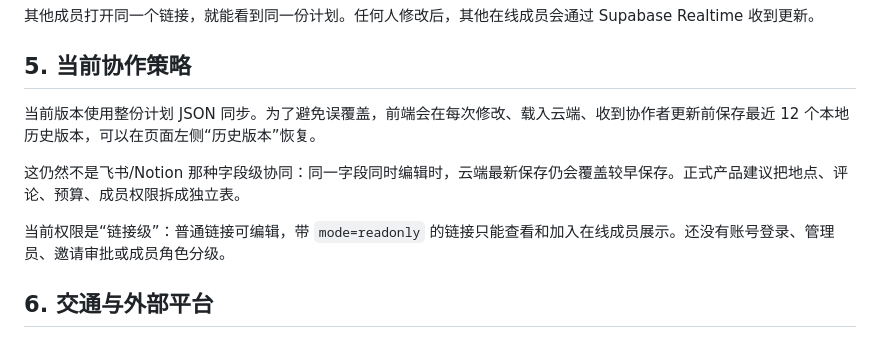
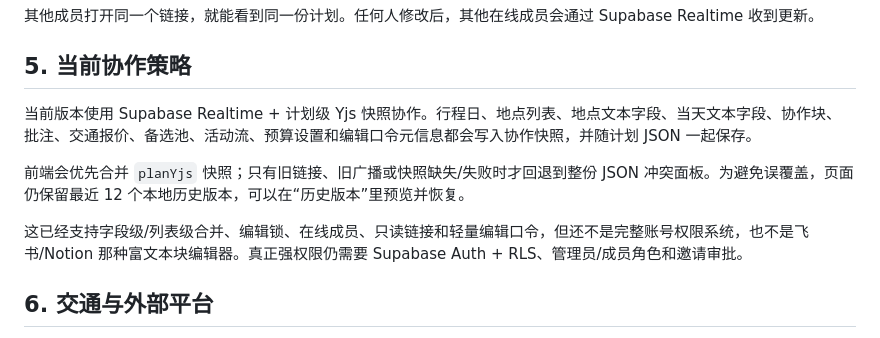
Before and after one commit to LYM0905/tripboard, a Markdown page: README.md, the part around the change. Rendered like a GitHub page.

Commit message:
Update collaboration strategy docs
Local commit: a9df778

```diff
--- a/README.md
+++ b/README.md
@@ -56,11 +56,11 @@ https://你的域名/?trip=某个id
 
 ## 5. 当前协作策略
 
-当前版本使用整份计划 JSON 同步。为了避免误覆盖，前端会在每次修改、载入云端、收到协作者更新前保存最近 12 个本地历史版本，可以在页面左侧“历史版本”恢复。
+当前版本使用 Supabase Realtime + 计划级 Yjs 快照协作。行程日、地点列表、地点文本字段、当天文本字段、协作块、批注、交通报价、备选池、活动流、预算设置和编辑口令元信息都会写入协作快照，并随计划 JSON 一起保存。
 
-这仍然不是飞书/Notion 那种字段级协同：同一字段同时编辑时，云端最新保存仍会覆盖较早保存。正式产品建议把地点、评论、预算、成员权限拆成独立表。
+前端会优先合并 `planYjs` 快照；只有旧链接、旧广播或快照缺失/失败时才回退到整份 JSON 冲突面板。为避免误覆盖，页面仍保留最近 12 个本地历史版本，可以在“历史版本”里预览并恢复。
 
-当前权限是“链接级”：普通链接可编辑，带 `mode=readonly` 的链接只能查看和加入在线成员展示。还没有账号登录、管理员、邀请审批或成员角色分级。
+这已经支持字段级/列表级合并、编辑锁、在线成员、只读链接和轻量编辑口令，但还不是完整账号权限系统，也不是飞书/Notion 那种富文本块编辑器。真正强权限仍需要 Supabase Auth + RLS、管理员/成员角色和邀请审批。
 
 ## 6. 交通与外部平台
 
```
